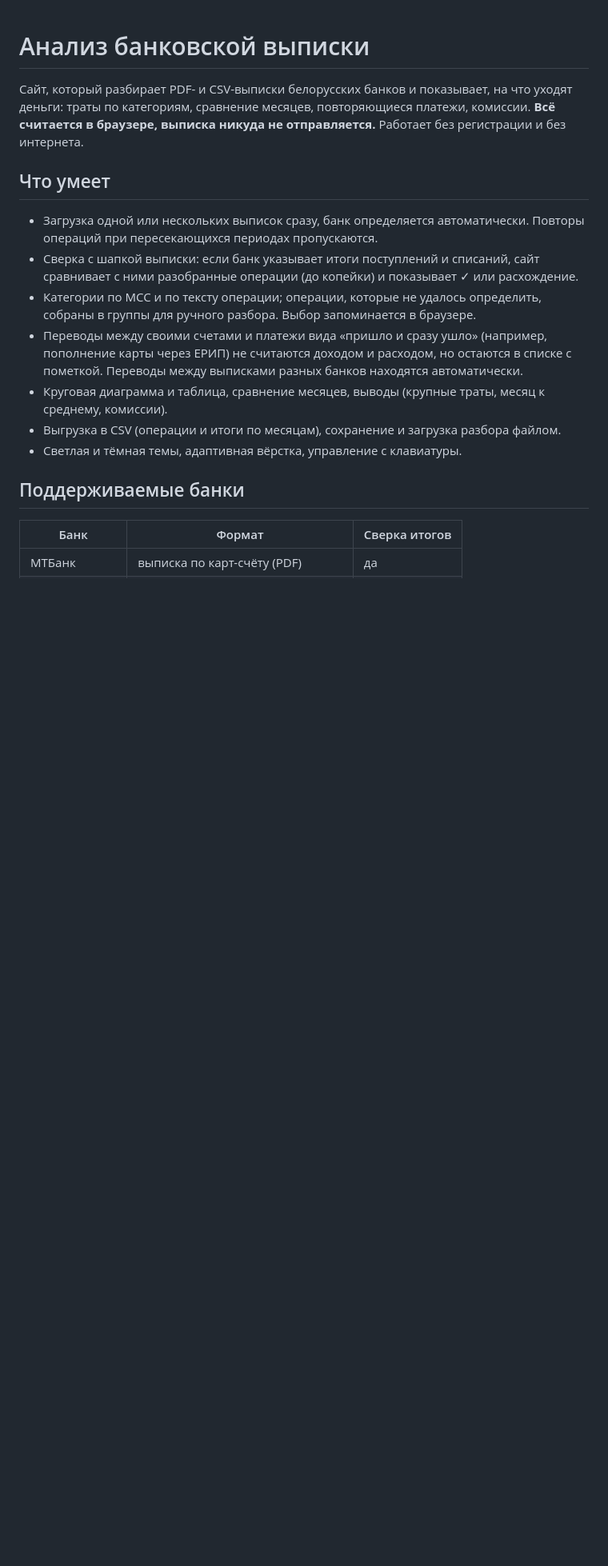
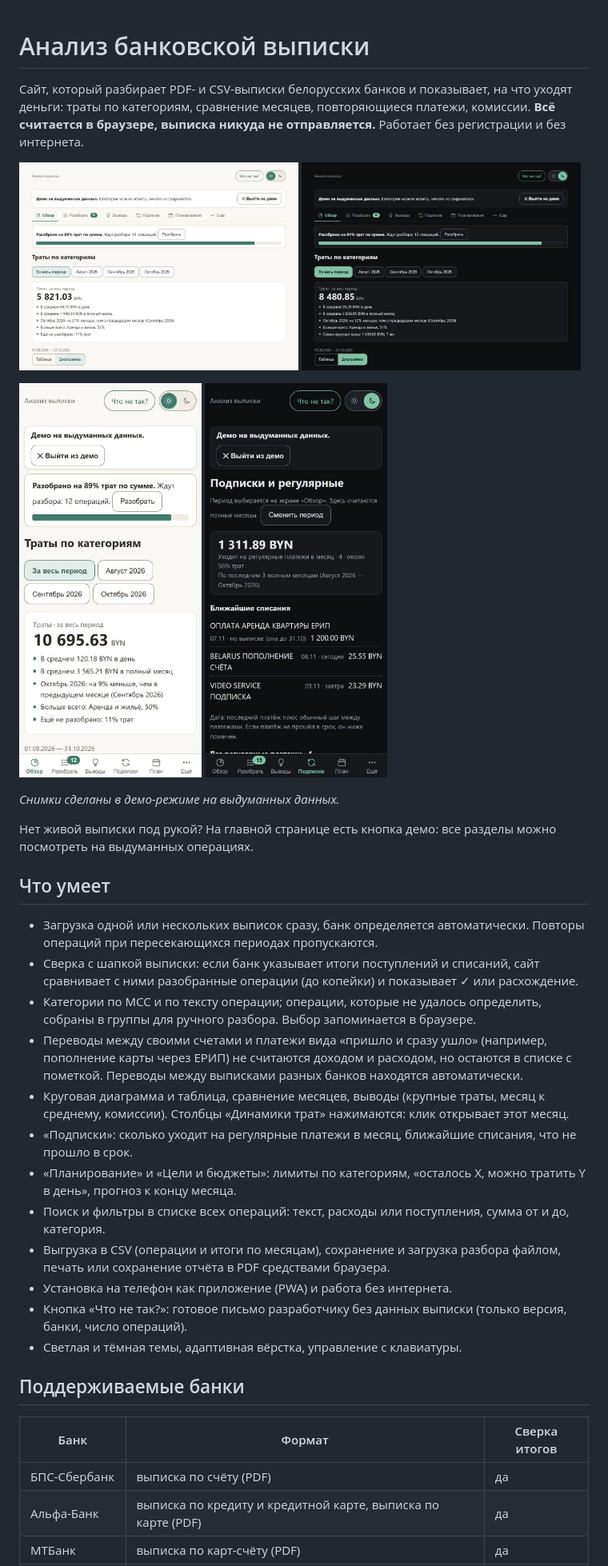
Before and after one commit to slidiie/bank-analyzer, a Markdown page: README.md, the part around one of its changes. Shown at 80% size. GitHub-like rendering; pictures changed too: docs/screens/pc-dark-overview.jpg (added), docs/screens/pc-light-overview.jpg (added), docs/screens/phone-overview.jpg (added); blank space fills up the shorter version.

Commit message:
docs: README with screenshots, all six banks and current features; fix feedback button contrast in dark theme
Co-Authored-By: Claude Sonnet 5.5 <noreply@anthropic.com>

```diff
--- a/README.md
+++ b/README.md
@@ -1,6 +1,19 @@
 # Анализ банковской выписки
 
 Сайт, который разбирает PDF- и CSV-выписки белорусских банков и показывает, на что уходят деньги: траты по категориям, сравнение месяцев, повторяющиеся платежи, комиссии. **Всё считается в браузере, выписка никуда не отправляется.** Работает без регистрации и без интернета.
+
+<p>
+  <img src="docs/screens/pc-light-overview.jpg" alt="Обзор трат на компьютере, светлая тема" width="49%">
+  <img src="docs/screens/pc-dark-overview.jpg" alt="Обзор трат на компьютере, тёмная тема" width="49%">
+</p>
+<p>
+  <img src="docs/screens/phone-overview.jpg" alt="Обзор трат на телефоне" width="32%">
+  <img src="docs/screens/phone-subscriptions.jpg" alt="Подписки и регулярные платежи на телефоне, тёмная тема" width="32%">
+</p>
+
+*Снимки сделаны в демо-режиме на выдуманных данных.*
+
+Нет живой выписки под рукой? На главной странице есть кнопка демо: все разделы можно посмотреть на выдуманных операциях.
 
 ## Что умеет
 
@@ -8,14 +21,21 @@
 - Сверка с шапкой выписки: если банк указывает итоги поступлений и списаний, сайт сравнивает с ними разобранные операции (до копейки) и показывает ✓ или расхождение.
 - Категории по MCC и по тексту операции; операции, которые не удалось определить, собраны в группы для ручного разбора. Выбор запоминается в браузере.
 - Переводы между своими счетами и платежи вида «пришло и сразу ушло» (например, пополнение карты через ЕРИП) не считаются доходом и расходом, но остаются в списке с пометкой. Переводы между выписками разных банков находятся автоматически.
-- Круговая диаграмма и таблица, сравнение месяцев, выводы (крупные траты, месяц к среднему, комиссии).
-- Выгрузка в CSV (операции и итоги по месяцам), сохранение и загрузка разбора файлом.
+- Круговая диаграмма и таблица, сравнение месяцев, выводы (крупные траты, месяц к среднему, комиссии). Столбцы «Динамики трат» нажимаются: клик открывает этот месяц.
+- «Подписки»: сколько уходит на регулярные платежи в месяц, ближайшие списания, что не прошло в срок.
+- «Планирование» и «Цели и бюджеты»: лимиты по категориям, «осталось X, можно тратить Y в день», прогноз к концу месяца.
+- Поиск и фильтры в списке всех операций: текст, расходы или поступления, сумма от и до, категория.
+- Выгрузка в CSV (операции и итоги по месяцам), сохранение и загрузка разбора файлом, печать или сохранение отчёта в PDF средствами браузера.
+- Установка на телефон как приложение (PWA) и работа без интернета.
+- Кнопка «Что не так?»: готовое письмо разработчику без данных выписки (только версия, банки, число операций).
 - Светлая и тёмная темы, адаптивная вёрстка, управление с клавиатуры.
 
 ## Поддерживаемые банки
 
 | Банк | Формат | Сверка итогов |
 | --- | --- | --- |
+| БПС-Сбербанк | выписка по счёту (PDF) | да |
+| Альфа-Банк | выписка по кредиту и кредитной карте, выписка по карте (PDF) | да |
 | МТБанк | выписка по карт-счёту (PDF) | да |
 | ВТБ (Беларусь) | выписка по счёту (PDF, альбомная) | да |
 | Беларусбанк | выписка по счёту (PDF) | да |
```
Also changed, not shown: other parts of README.md (+1 -0 lines), 3 other files.
